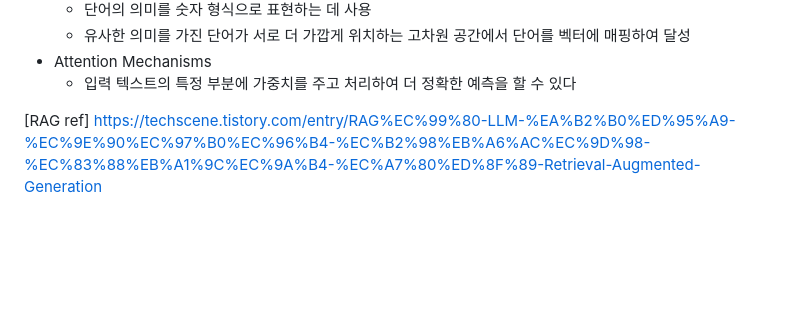
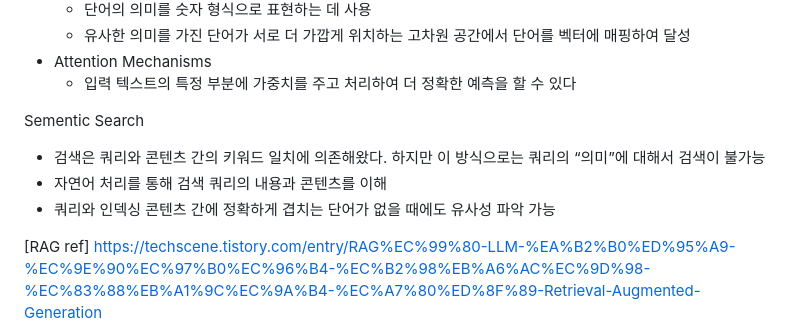
Before and after one commit to KOO-YS/TIL, a Markdown page: ai/ai_chatbot.md, the part around the change. Drawn GitHub-style; blank space fills up the shorter version.

Commit message:
semantic search

```diff
--- a/ai/ai_chatbot.md
+++ b/ai/ai_chatbot.md
@@ -78,6 +78,11 @@ LLM (Large Language Model)
 - Attention Mechanisms
     - 입력 텍스트의 특정 부분에 가중치를 주고 처리하여 더 정확한 예측을 할 수 있다
 
+Sementic Search
+- 검색은 쿼리와 콘텐츠 간의 키워드 일치에 의존해왔다. 하지만 이 방식으로는 쿼리의 “의미”에 대해서 검색이 불가능
+- 자연어 처리를 통해 검색 쿼리의 내용과 콘텐츠를 이해
+- 쿼리와 인덱싱 콘텐츠 간에 정확하게 겹치는 단어가 없을 때에도 유사성 파악 가능
+
 
 [RAG ref]
 https://techscene.tistory.com/entry/RAG%EC%99%80-LLM-%EA%B2%B0%ED%95%A9-%EC%9E%90%EC%97%B0%EC%96%B4-%EC%B2%98%EB%A6%AC%EC%9D%98-%EC%83%88%EB%A1%9C%EC%9A%B4-%EC%A7%80%ED%8F%89-Retrieval-Augmented-Generation
```
